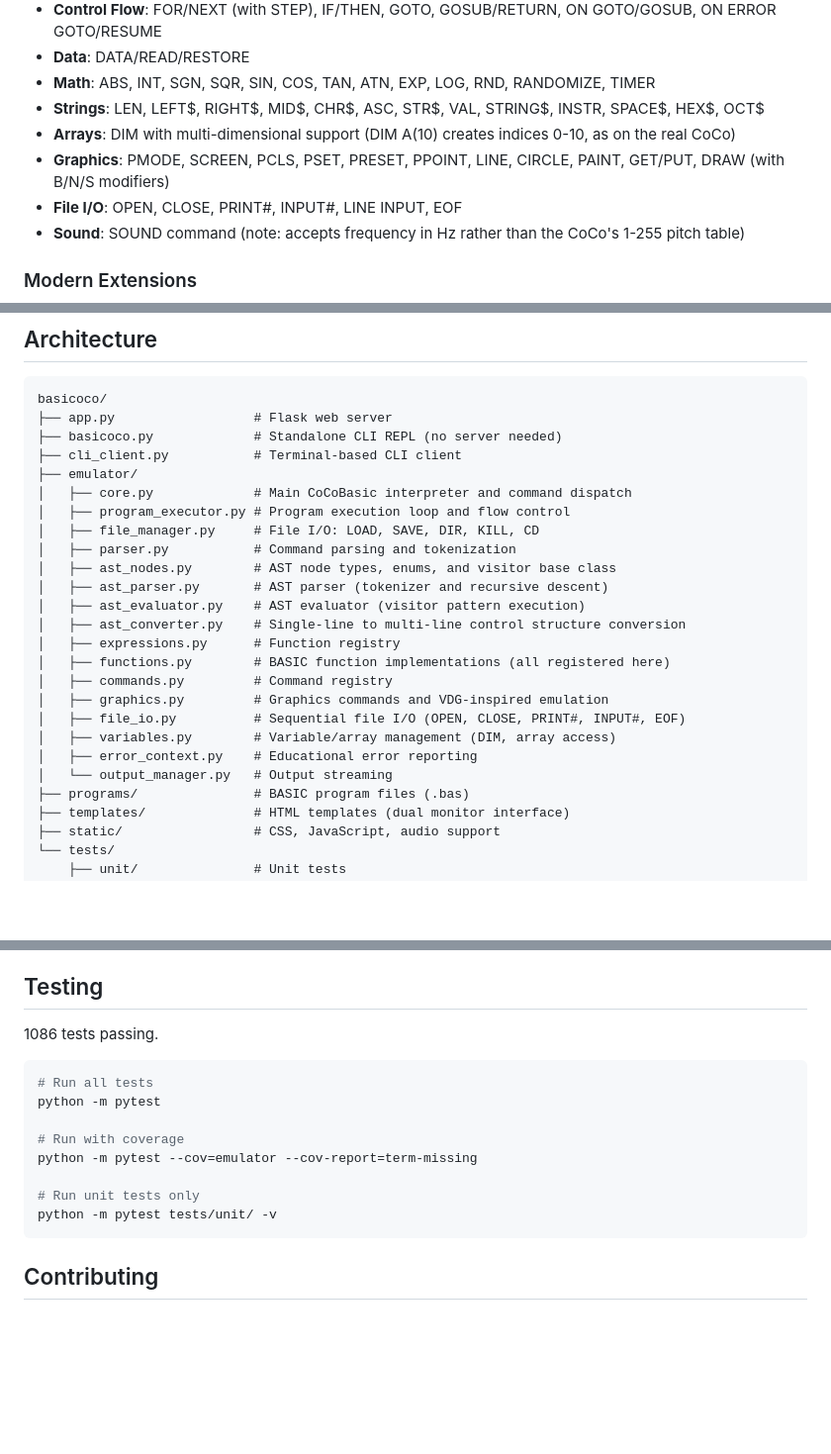
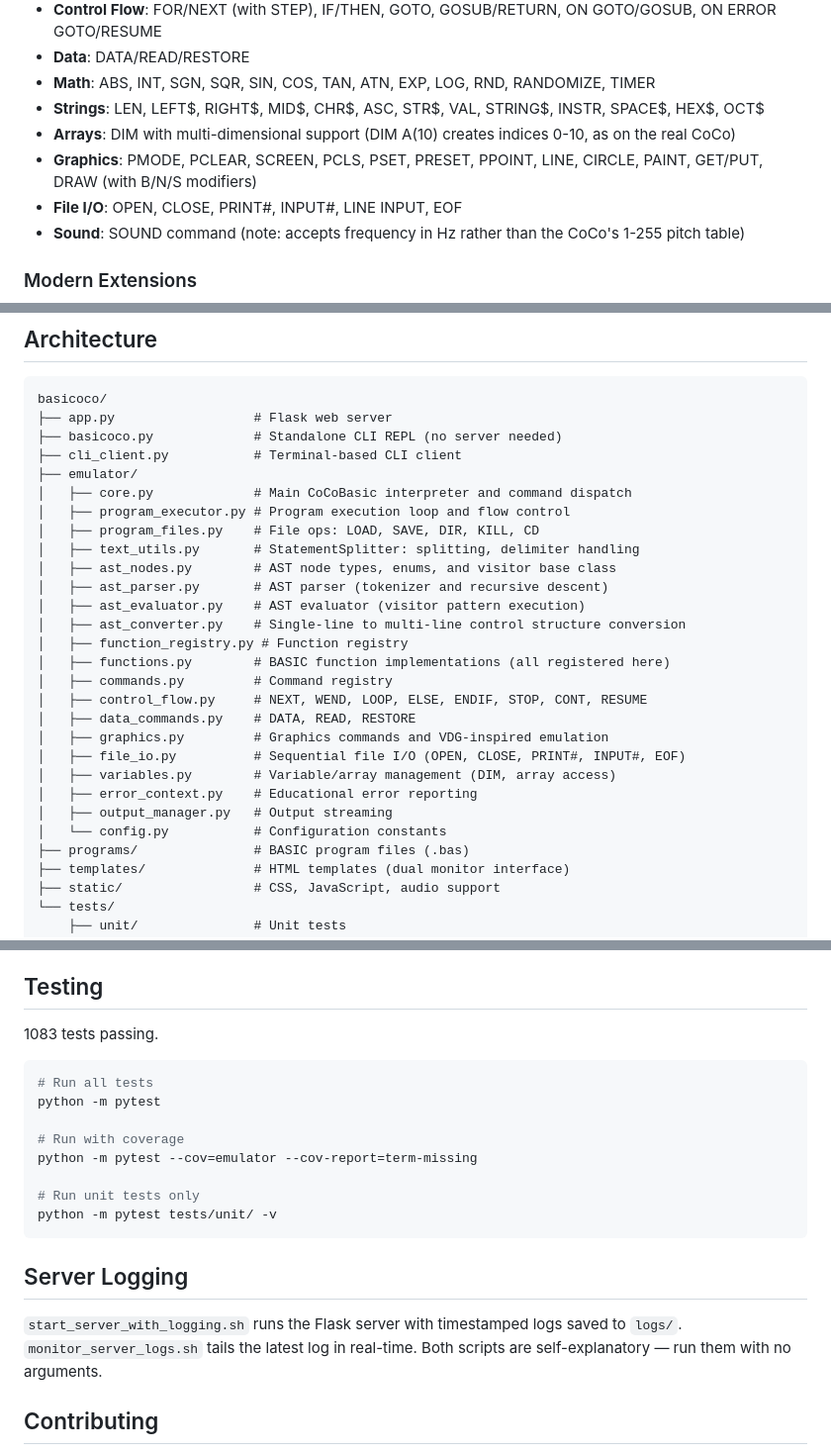
Before and after one commit to ringger/basicoco, a Markdown page: README.md, 3 parts joined by grey strips. Shown at 99% size. Drawn GitHub-style; blank space fills up the shorter version.

````diff
--- a/README.md
+++ b/README.md
@@ -95,7 +95,7 @@ The dialect is based on Extended Color BASIC as shipped with the CoCo 1 and CoCo
 - **Math**: ABS, INT, SGN, SQR, SIN, COS, TAN, ATN, EXP, LOG, RND, RANDOMIZE, TIMER
 - **Strings**: LEN, LEFT$, RIGHT$, MID$, CHR$, ASC, STR$, VAL, STRING$, INSTR, SPACE$, HEX$, OCT$
 - **Arrays**: DIM with multi-dimensional support (DIM A(10) creates indices 0-10, as on the real CoCo)
-- **Graphics**: PMODE, SCREEN, PCLS, PSET, PRESET, PPOINT, LINE, CIRCLE, PAINT, GET/PUT, DRAW (with B/N/S modifiers)
+- **Graphics**: PMODE, PCLEAR, SCREEN, PCLS, PSET, PRESET, PPOINT, LINE, CIRCLE, PAINT, GET/PUT, DRAW (with B/N/S modifiers)
 - **File I/O**: OPEN, CLOSE, PRINT#, INPUT#, LINE INPUT, EOF
 - **Sound**: SOUND command (note: accepts frequency in Hz rather than the CoCo's 1-255 pitch table)
 
@@ -157,20 +157,23 @@ basicoco/
 ├── emulator/
 │   ├── core.py             # Main CoCoBasic interpreter and command dispatch
 │   ├── program_executor.py # Program execution loop and flow control
-│   ├── file_manager.py     # File I/O: LOAD, SAVE, DIR, KILL, CD
-│   ├── parser.py           # Command parsing and tokenization
+│   ├── program_files.py    # File ops: LOAD, SAVE, DIR, KILL, CD
+│   ├── text_utils.py       # StatementSplitter: splitting, delimiter handling
 │   ├── ast_nodes.py        # AST node types, enums, and visitor base class
 │   ├── ast_parser.py       # AST parser (tokenizer and recursive descent)
 │   ├── ast_evaluator.py    # AST evaluator (visitor pattern execution)
 │   ├── ast_converter.py    # Single-line to multi-line control structure conversion
-│   ├── expressions.py      # Function registry
+│   ├── function_registry.py # Function registry
 │   ├── functions.py        # BASIC function implementations (all registered here)
 │   ├── commands.py         # Command registry
+│   ├── control_flow.py     # NEXT, WEND, LOOP, ELSE, ENDIF, STOP, CONT, RESUME
+│   ├── data_commands.py    # DATA, READ, RESTORE
 │   ├── graphics.py         # Graphics commands and VDG-inspired emulation
 │   ├── file_io.py          # Sequential file I/O (OPEN, CLOSE, PRINT#, INPUT#, EOF)
 │   ├── variables.py        # Variable/array management (DIM, array access)
 │   ├── error_context.py    # Educational error reporting
-│   └── output_manager.py   # Output streaming
+│   ├── output_manager.py   # Output streaming
+│   └── config.py           # Configuration constants
 ├── programs/               # BASIC program files (.bas)
 ├── templates/              # HTML templates (dual monitor interface)
 ├── static/                 # CSS, JavaScript, audio support
@@ -193,7 +196,7 @@ Single-line compound statements like `IF A=1 THEN B=2: C=3` are expanded into mu
 
 ## Testing
 
-1086 tests passing.
+1083 tests passing.
 
 ```bash
 # Run all tests
@@ -205,6 +208,10 @@ python -m pytest --cov=emulator --cov-report=term-missing
 # Run unit tests only
 python -m pytest tests/unit/ -v
 ```
+
+## Server Logging
+
+`start_server_with_logging.sh` runs the Flask server with timestamped logs saved to `logs/`. `monitor_server_logs.sh` tails the latest log in real-time. Both scripts are self-explanatory — run them with no arguments.
 
 ## Contributing
 
````
Also changed, not shown: other parts of README.md (+1 -1 lines), SERVER_LOGGING.md (deleted, +0 -99 lines), docs/ast-architecture-guidelines.md (deleted, +0 -142 lines).
